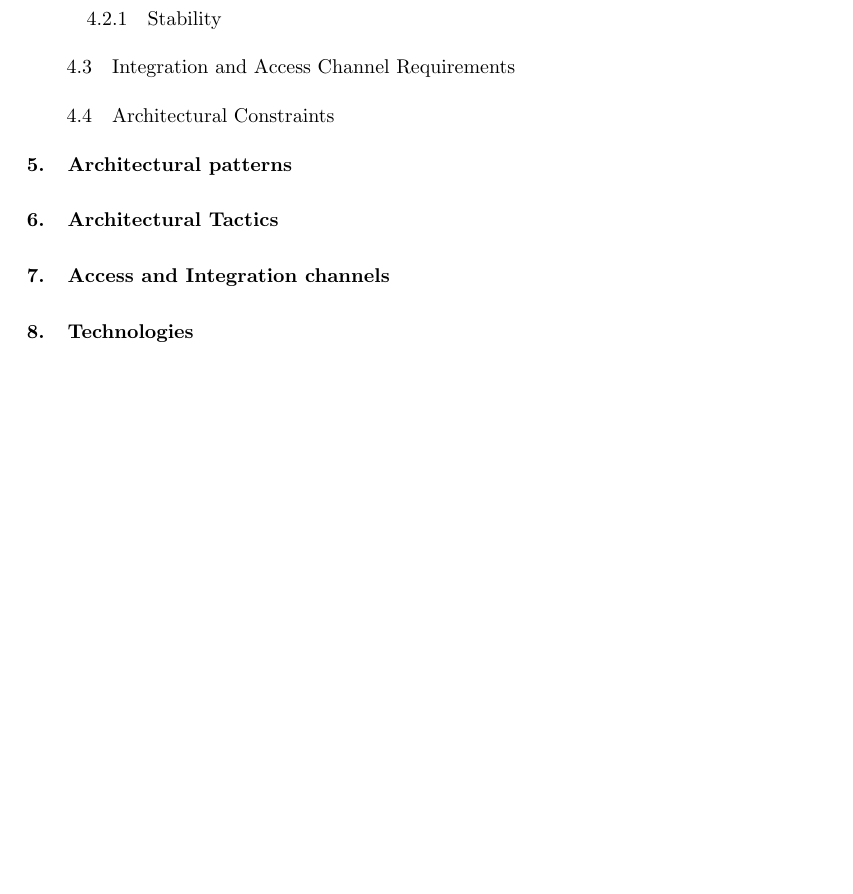
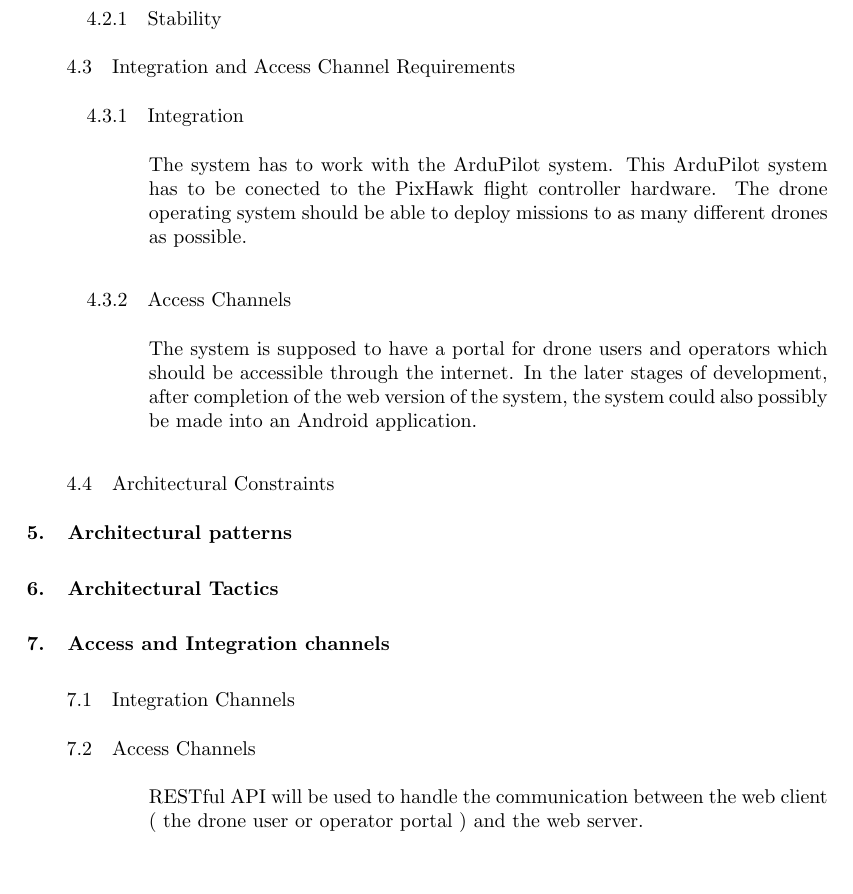
Before and after one commit to vuyaniShabangu/now.next, a LaTeX document (Documentation/ArchitecturalRequirements/COS301 Architecture Specification requirements.tex): part of page 4 of 4 before the commit and part of page 4 of 5 after it, cut so that both start at the same text. Compiled offline with pdfLaTeX.

Commit message:
added to access and integration channels

```diff
--- a/Documentation/ArchitecturalRequirements/COS301 Architecture Specification requirements.tex
+++ b/Documentation/ArchitecturalRequirements/COS301 Architecture Specification requirements.tex
@@ -164,6 +164,10 @@
 
 		\subsection{Integration and Access Channel Requirements}%%Sello
 		%Here just speak about what the system is expected to integrate with. Write about how it is suppose to be accessable to 			%web for users and operators.  It must also be able to interact with different types of drones.
+		\subsubsection{Integration}
+		The system has to work with the ArduPilot system. This ArduPilot system has to be conected to the PixHawk flight controller hardware. The drone operating system should be able to deploy missions to as many different drones as possible.
+		\subsubsection{Access Channels}
+		The system is supposed to have a portal for drone users and operators which should be accessible through the internet. In the later stages of development, after completion of the web version of the system, the system could also possibly be made into an Android application.
 		\subsection{Architectural Constraints }%%Banele
 		%Talk about the constraints that we might have in producing the architecture that they have asked for.
 	\section{Architectural patterns}%%Sibusiso MVC, layered
@@ -172,6 +176,9 @@
 	%use the same tactics that we spoke about in the presentation, discuss them more in detail
 	\section{Access and Integration channels}%%Sello
 	%This time, you are writing about the how we will meet the intergration requirements that you wrote about earlier. Write about how 	%we will use a HTTPS REST API to interact with the web portal. Talk about our layered approach to interacting with the drones; 	%our system->drone interfacing object -> adrupilot -> pixhawk -> drone.
+	\subsection{Integration Channels}
+	\subsection{Access Channels}
+	RESTful API will be used to handle the communication between the web client ( the drone user or operator portal ) and the web server.
 	\section{Technologies}%%Sibusiso
 	%List and describe all the technologies we will be using, including why we are using them. Make sure for each one you mention 	%how it solves an architectural requirement.
 	%MEAN Stack (Mongo, ExpressJS, AngualrJS, NodeJS), Mongoose (for ORM), Heroku Server, Travis for CI... and others
```
